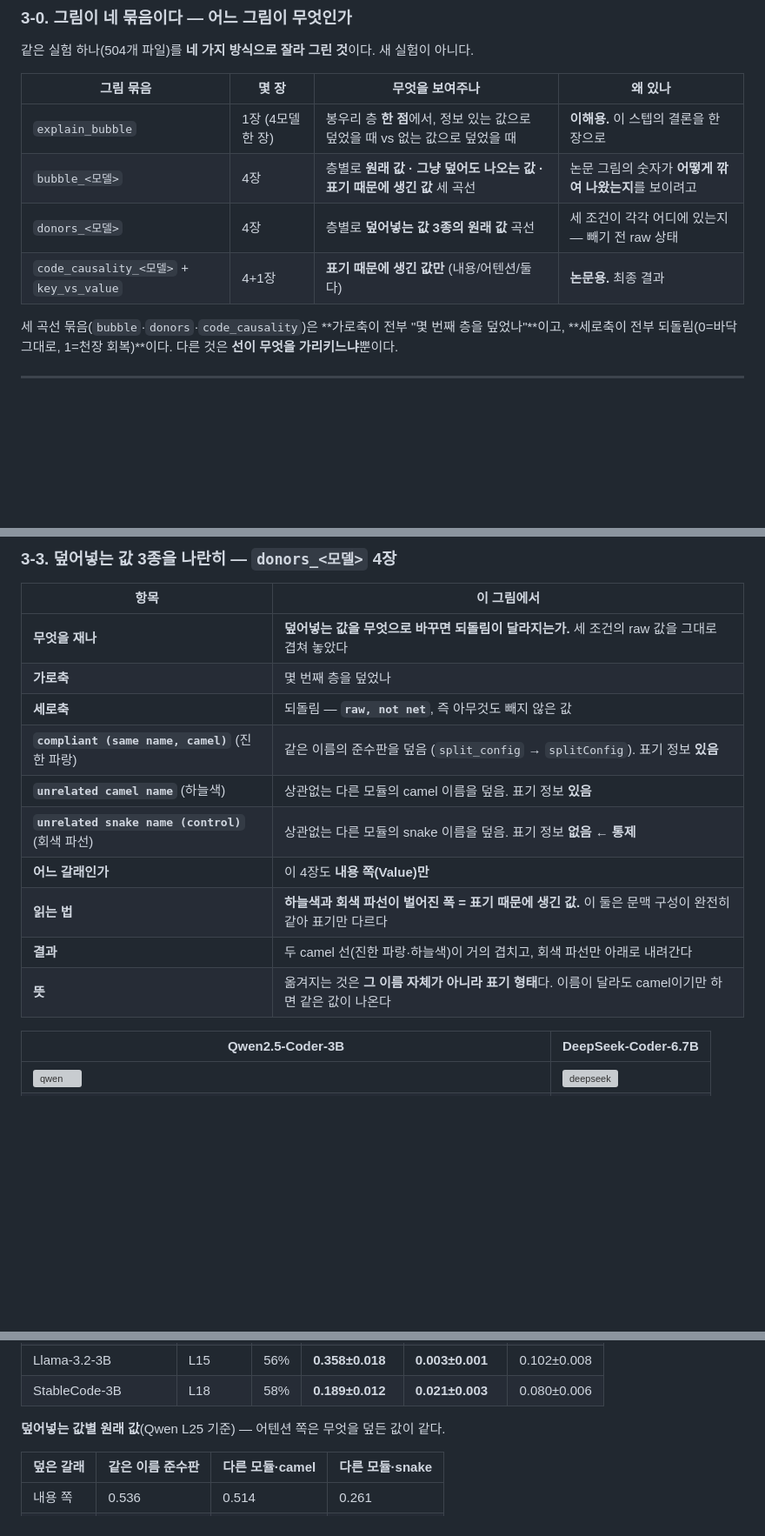
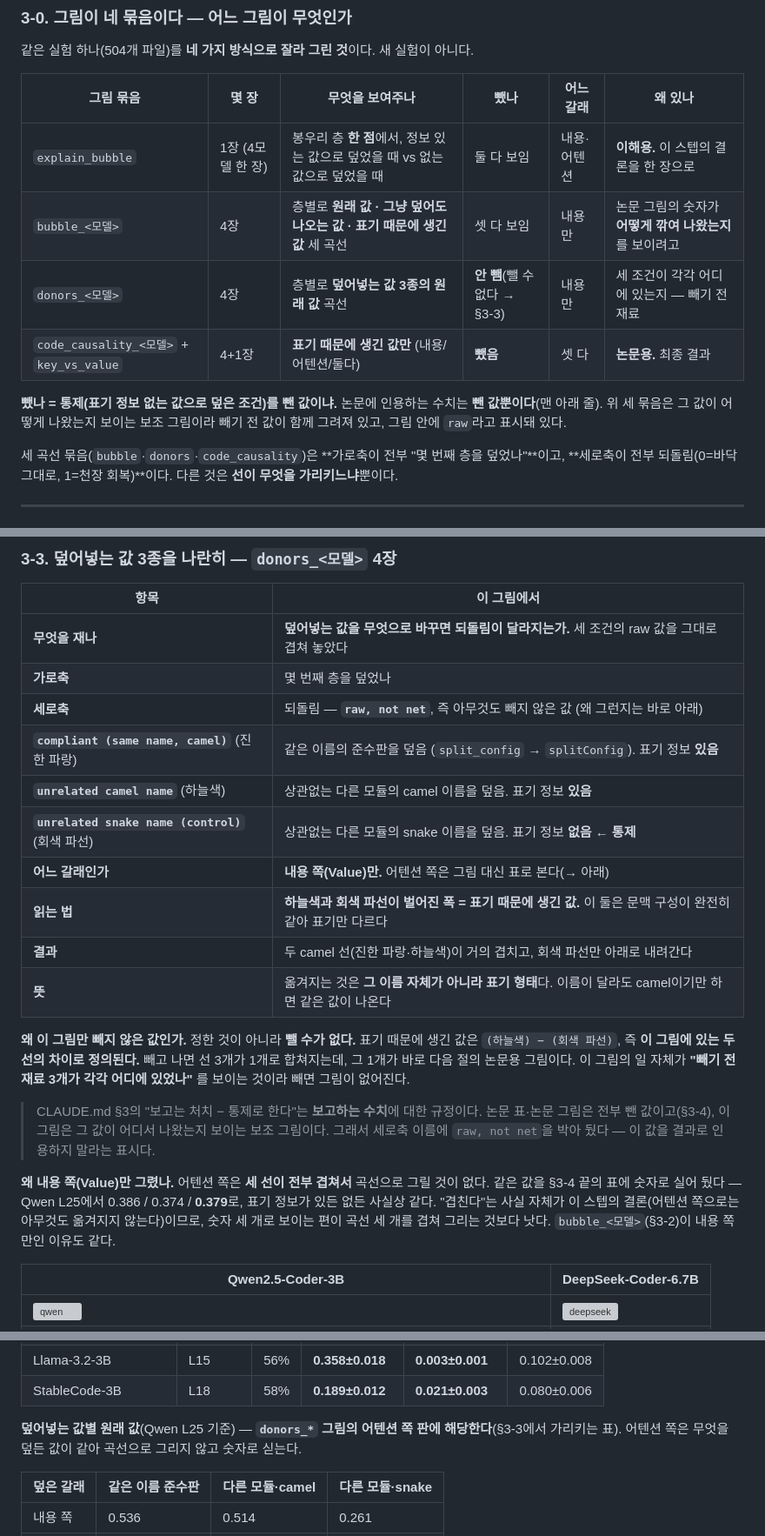
Before and after one commit to deanjs/HCLT_2026, a Markdown page: docs/step3/results.md, 3 parts joined by grey strips. Shown at 87% size. GitHub-like rendering; blank space fills up the shorter version; grey boxes are pictures that could not be loaded.

Commit message:
step3 결과 문서: donors 그림이 왜 Value만이고 왜 빼지 않은 값인지 적는다
- §3-0 총괄표에 "뺐나"·"어느 갈래" 칸을 추가해 네 묶음을 한눈에 구분한다.
- §3-3에 두 가지 이유를 적는다.
  · 빼지 않은 값인 이유: 표기 때문에 생긴 값이 이 그림의 두 선의 차이로 정의되므로
    빼면 곡선 3개가 1개(논문용 그림)로 합쳐진다. 뺄 수 없어서 raw다.
  · Value만인 이유: 어텐션 쪽은 세 선이 겹쳐 곡선이 되지 않는다. 같은 값을
    §3-4 끝 표에 숫자(0.386/0.374/0.379)로 싣는다.
- 그 표에 donors 그림의 어텐션 쪽에 해당한다는 표시를 단다.

```diff
--- a/docs/step3/results.md
+++ b/docs/step3/results.md
@@ -261,12 +261,16 @@ step5(지침 쪽 인과)는 같은 설계인데 **그 값을 봉우리 층 한
 
 같은 실험 하나(504개 파일)를 **네 가지 방식으로 잘라 그린 것**이다. 새 실험이 아니다.
 
-| 그림 묶음 | 몇 장 | 무엇을 보여주나 | 왜 있나 |
-|---|---|---|---|
-| `explain_bubble` | 1장 (4모델 한 장) | 봉우리 층 **한 점**에서, 정보 있는 값으로 덮었을 때 vs 없는 값으로 덮었을 때 | **이해용.** 이 스텝의 결론을 한 장으로 |
-| `bubble_<모델>` | 4장 | 층별로 **원래 값 · 그냥 덮어도 나오는 값 · 표기 때문에 생긴 값** 세 곡선 | 논문 그림의 숫자가 **어떻게 깎여 나왔는지**를 보이려고 |
-| `donors_<모델>` | 4장 | 층별로 **덮어넣는 값 3종의 원래 값** 곡선 | 세 조건이 각각 어디에 있는지 — 빼기 전 raw 상태 |
-| `code_causality_<모델>` + `key_vs_value` | 4+1장 | **표기 때문에 생긴 값만** (내용/어텐션/둘다) | **논문용.** 최종 결과 |
+| 그림 묶음 | 몇 장 | 무엇을 보여주나 | 뺐나 | 어느 갈래 | 왜 있나 |
+|---|---|---|---|---|---|
+| `explain_bubble` | 1장 (4모델 한 장) | 봉우리 층 **한 점**에서, 정보 있는 값으로 덮었을 때 vs 없는 값으로 덮었을 때 | 둘 다 보임 | 내용·어텐션 | **이해용.** 이 스텝의 결론을 한 장으로 |
+| `bubble_<모델>` | 4장 | 층별로 **원래 값 · 그냥 덮어도 나오는 값 · 표기 때문에 생긴 값** 세 곡선 | 셋 다 보임 | 내용만 | 논문 그림의 숫자가 **어떻게 깎여 나왔는지**를 보이려고 |
+| `donors_<모델>` | 4장 | 층별로 **덮어넣는 값 3종의 원래 값** 곡선 | **안 뺌**(뺄 수 없다 → §3-3) | 내용만 | 세 조건이 각각 어디에 있는지 — 빼기 전 재료 |
+| `code_causality_<모델>` + `key_vs_value` | 4+1장 | **표기 때문에 생긴 값만** (내용/어텐션/둘다) | **뺐음** | 셋 다 | **논문용.** 최종 결과 |
+
+**뺐나 = 통제(표기 정보 없는 값으로 덮은 조건)를 뺀 값이냐.** 논문에 인용하는 수치는
+**뺀 값뿐이다**(맨 아래 줄). 위 세 묶음은 그 값이 어떻게 나왔는지 보이는 보조 그림이라
+빼기 전 값이 함께 그려져 있고, 그림 안에 `raw`라고 표시돼 있다.
 
 세 곡선 묶음(`bubble`·`donors`·`code_causality`)은 **가로축이 전부 "몇 번째 층을 덮었나"**이고,
 **세로축이 전부 되돌림(0=바닥 그대로, 1=천장 회복)**이다. 다른 것은 **선이 무엇을 가리키느냐**뿐이다.
@@ -330,14 +334,30 @@ step5(지침 쪽 인과)는 같은 설계인데 **그 값을 봉우리 층 한
 |---|---|
 | **무엇을 재나** | **덮어넣는 값을 무엇으로 바꾸면 되돌림이 달라지는가.** 세 조건의 raw 값을 그대로 겹쳐 놓았다 |
 | **가로축** | 몇 번째 층을 덮었나 |
-| **세로축** | 되돌림 — **`raw, not net`**, 즉 아무것도 빼지 않은 값 |
+| **세로축** | 되돌림 — **`raw, not net`**, 즉 아무것도 빼지 않은 값 (왜 그런지는 바로 아래) |
 | **`compliant (same name, camel)`** (진한 파랑) | 같은 이름의 준수판을 덮음 (`split_config` → `splitConfig`). 표기 정보 **있음** |
 | **`unrelated camel name`** (하늘색) | 상관없는 다른 모듈의 camel 이름을 덮음. 표기 정보 **있음** |
 | **`unrelated snake name (control)`** (회색 파선) | 상관없는 다른 모듈의 snake 이름을 덮음. 표기 정보 **없음** ← **통제** |
-| **어느 갈래인가** | 이 4장도 **내용 쪽(Value)만** |
+| **어느 갈래인가** | **내용 쪽(Value)만.** 어텐션 쪽은 그림 대신 표로 본다(→ 아래) |
 | **읽는 법** | **하늘색과 회색 파선이 벌어진 폭 = 표기 때문에 생긴 값.** 이 둘은 문맥 구성이 완전히 같아 표기만 다르다 |
 | **결과** | 두 camel 선(진한 파랑·하늘색)이 거의 겹치고, 회색 파선만 아래로 내려간다 |
 | **뜻** | 옮겨지는 것은 **그 이름 자체가 아니라 표기 형태**다. 이름이 달라도 camel이기만 하면 같은 값이 나온다 |
+
+**왜 이 그림만 빼지 않은 값인가.** 정한 것이 아니라 **뺄 수가 없다.** 표기 때문에 생긴 값은
+`(하늘색) − (회색 파선)`, 즉 **이 그림에 있는 두 선의 차이로 정의된다.** 빼고 나면 선 3개가
+1개로 합쳐지는데, 그 1개가 바로 다음 절의 논문용 그림이다. 이 그림의 일 자체가
+**"빼기 전 재료 3개가 각각 어디에 있었나"** 를 보이는 것이라 빼면 그림이 없어진다.
+
+> CLAUDE.md §3의 "보고는 처치 − 통제로 한다"는 **보고하는 수치**에 대한 규정이다.
+> 논문 표·논문 그림은 전부 뺀 값이고(§3-4), 이 그림은 그 값이 어디서 나왔는지 보이는
+> 보조 그림이다. 그래서 세로축 이름에 `raw, not net`을 박아 뒀다 — 이 값을 결과로
+> 인용하지 말라는 표시다.
+
+**왜 내용 쪽(Value)만 그렸나.** 어텐션 쪽은 **세 선이 전부 겹쳐서** 곡선으로 그릴 것이 없다.
+같은 값을 §3-4 끝의 표에 숫자로 실어 뒀다 — Qwen L25에서 0.386 / 0.374 / **0.379**로,
+표기 정보가 있든 없든 사실상 같다. "겹친다"는 사실 자체가 이 스텝의 결론(어텐션 쪽으로는
+아무것도 옮겨지지 않는다)이므로, 숫자 세 개로 보이는 편이 곡선 세 개를 겹쳐 그리는 것보다 낫다.
+`bubble_<모델>`(§3-2)이 내용 쪽만인 이유도 같다.
 
 | Qwen2.5-Coder-3B | DeepSeek-Coder-6.7B |
 |---|---|
@@ -391,7 +411,8 @@ step5(지침 쪽 인과)는 같은 설계인데 **그 값을 봉우리 층 한
 | Llama-3.2-3B | L15 | 56% | **0.358±0.018** | **0.003±0.001** | 0.102±0.008 |
 | StableCode-3B | L18 | 58% | **0.189±0.012** | **0.021±0.003** | 0.080±0.006 |
 
-**덮어넣는 값별 원래 값**(Qwen L25 기준) — 어텐션 쪽은 무엇을 덮든 값이 같다.
+**덮어넣는 값별 원래 값**(Qwen L25 기준) — **`donors_*` 그림의 어텐션 쪽 판에 해당한다**(§3-3에서
+가리키는 표). 어텐션 쪽은 무엇을 덮든 값이 같아 곡선으로 그리지 않고 숫자로 싣는다.
 
 | 덮은 갈래 | 같은 이름 준수판 | 다른 모듈·camel | 다른 모듈·snake |
 |---|---|---|---|
```
